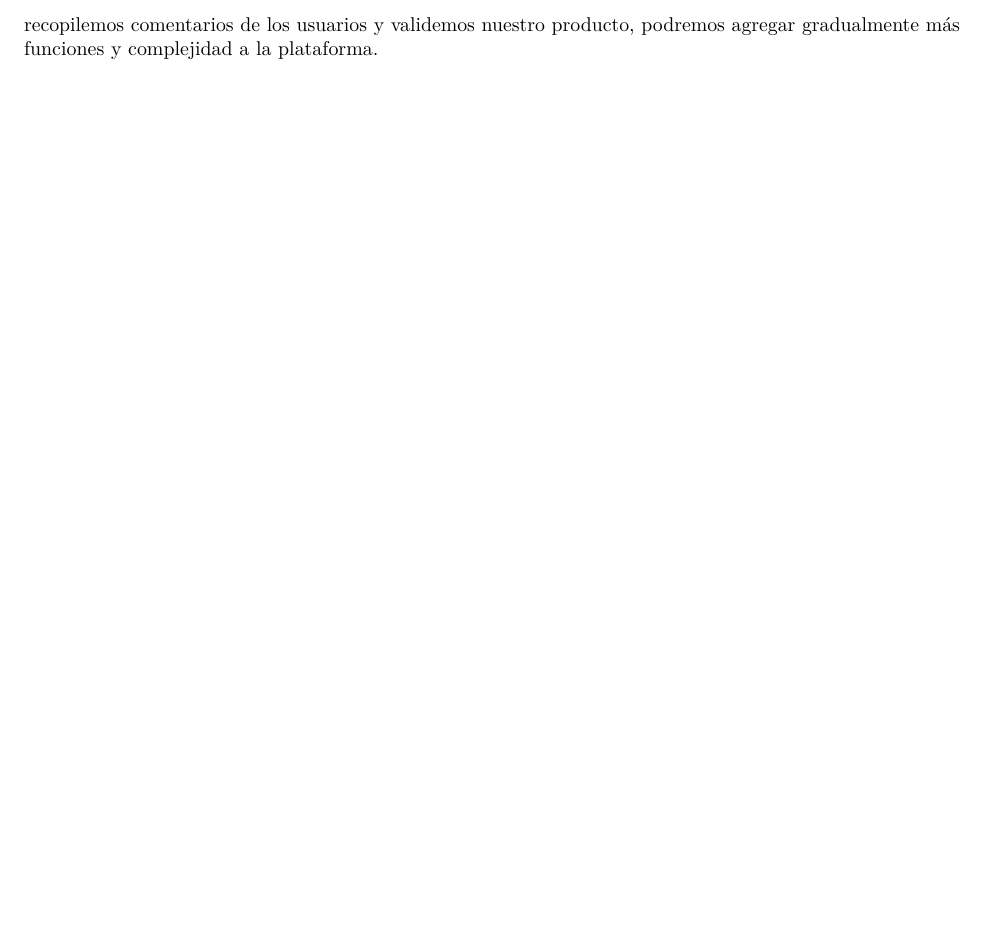
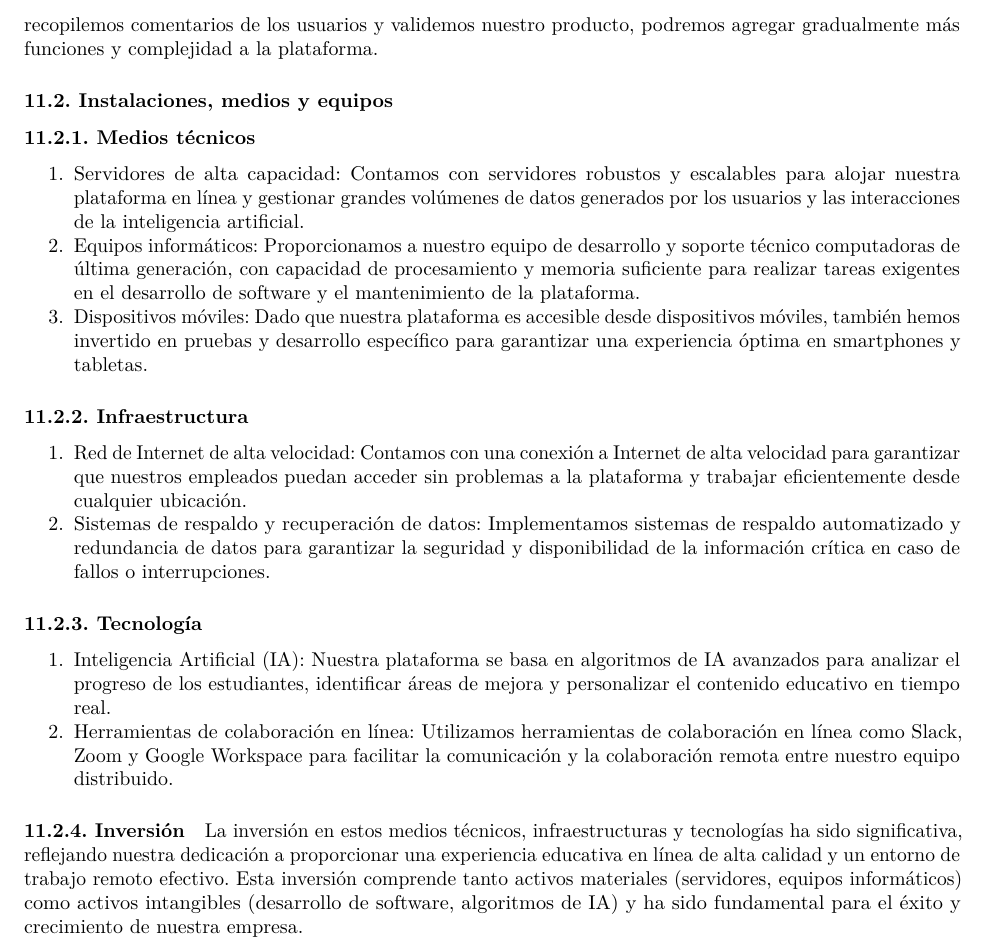
Before and after one commit to azulnogueraa/Creacion-de-Empresas, an R Markdown document (Plan_de_Negocio.rmd): part of page 11 of 11, cut so that both start at the same text, the shorter picture padded with empty space. Rendered offline with R 4.5, knitr and Pandoc, then LaTeX, with nearby package versions.

Commit message:
agrego 11.2

```diff
--- a/Plan_de_Negocio.rmd
+++ b/Plan_de_Negocio.rmd
@@ -428,3 +428,25 @@ Mínimo Viable que aborde la falta de personalización en la educación en líne
 pero con menos esfuerzo de desarrollo. A medida que recopilemos comentarios de los
 usuarios y validemos nuestro producto, podremos agregar gradualmente más funciones
 y complejidad a la plataforma.
+
+### 11.2. Instalaciones, medios y equipos
+
+#### 11.2.1. Medios técnicos
+
+  1. Servidores de alta capacidad: Contamos con servidores robustos y escalables para alojar nuestra plataforma en línea y gestionar grandes volúmenes de datos generados por los usuarios y las interacciones de la inteligencia artificial.
+  2. Equipos informáticos: Proporcionamos a nuestro equipo de desarrollo y soporte técnico computadoras de última generación, con capacidad de procesamiento y memoria suficiente para realizar tareas exigentes en el desarrollo de software y el mantenimiento de la plataforma.
+  3. Dispositivos móviles: Dado que nuestra plataforma es accesible desde dispositivos móviles, también hemos invertido en pruebas y desarrollo específico para garantizar una experiencia óptima en smartphones y tabletas.
+
+#### 11.2.2. Infraestructura
+
+  1. Red de Internet de alta velocidad: Contamos con una conexión a Internet de alta velocidad para garantizar que nuestros empleados puedan acceder sin problemas a la plataforma y trabajar eficientemente desde cualquier ubicación.
+  2. Sistemas de respaldo y recuperación de datos: Implementamos sistemas de respaldo automatizado y redundancia de datos para garantizar la seguridad y disponibilidad de la información crítica en caso de fallos o interrupciones.
+
+#### 11.2.3. Tecnología
+
+  1. Inteligencia Artificial (IA): Nuestra plataforma se basa en algoritmos de IA avanzados para analizar el progreso de los estudiantes, identificar áreas de mejora y personalizar el contenido educativo en tiempo real.
+  2. Herramientas de colaboración en línea: Utilizamos herramientas de colaboración en línea como Slack, Zoom y Google Workspace para facilitar la comunicación y la colaboración remota entre nuestro equipo distribuido.
+
+#### 11.2.4. Inversión
+
+La inversión en estos medios técnicos, infraestructuras y tecnologías ha sido significativa, reflejando nuestra dedicación a proporcionar una experiencia educativa en línea de alta calidad y un entorno de trabajo remoto efectivo. Esta inversión comprende tanto activos materiales (servidores, equipos informáticos) como activos intangibles (desarrollo de software, algoritmos de IA) y ha sido fundamental para el éxito y crecimiento de nuestra empresa.
```
